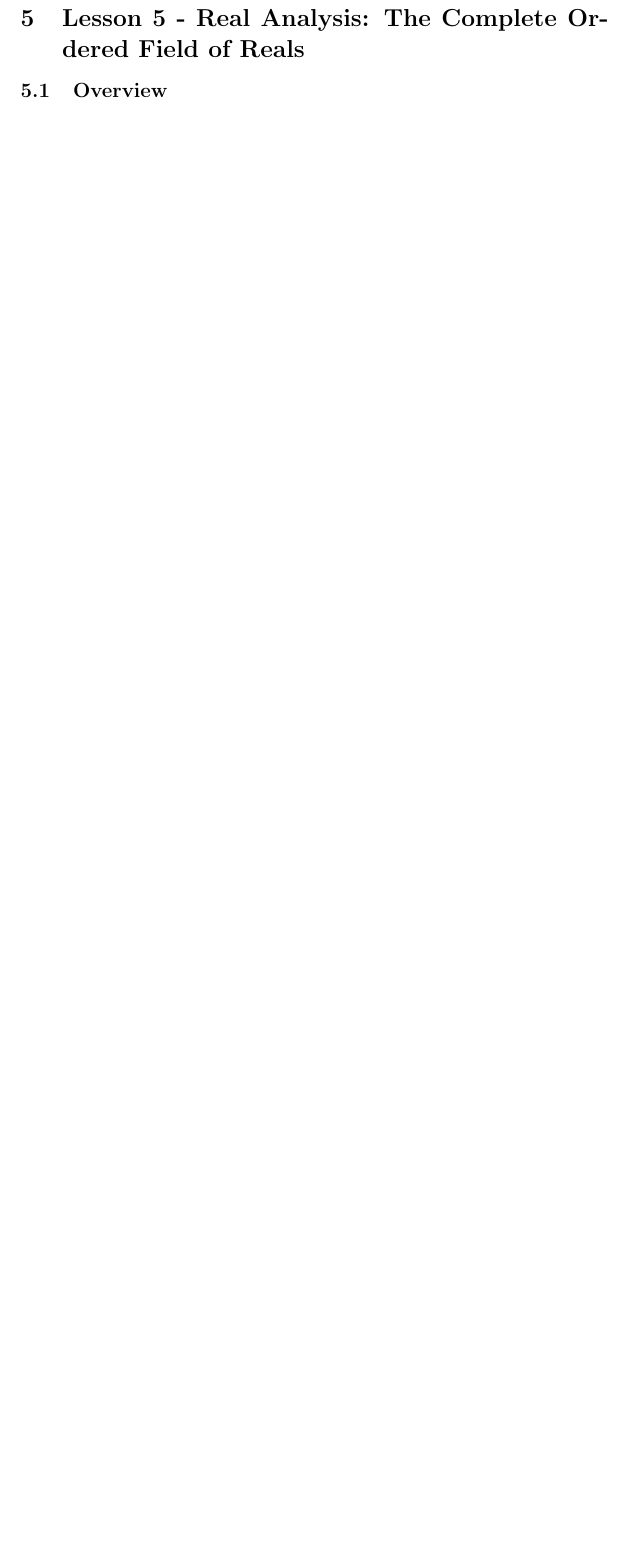
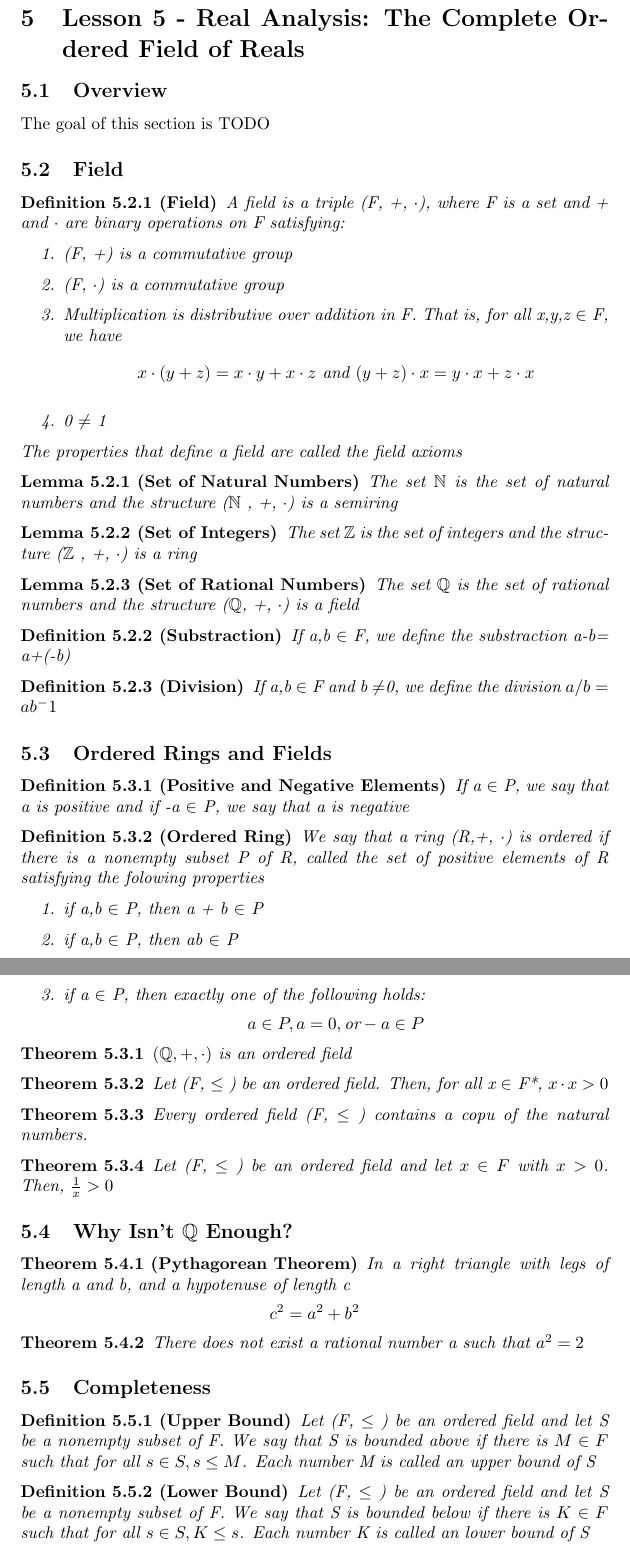
Before and after one commit to yukikongju/Lectures-Notes, a LaTeX document (PureMaths/PureMaths.tex): part of page 10 of 21 before the commit and two parts of pages 10 and 11 of 23 after it, the two joined at a grey line, cut so that both start at the same text, the shorter picture padded with empty space. Compiled offline with pdfLaTeX.

Commit message:
added theory for lesson5

```diff
--- a/PureMaths/PureMaths.tex
+++ b/PureMaths/PureMaths.tex
@@ -417,3 +416,107 @@ identity and inverses which we saw in the previous section.
 
 \section{Lesson 5 - Real Analysis: The Complete Ordered Field of Reals}
 \subsection{Overview}
+
+The goal of this section is TODO
+
+\subsection{Field}
+
+\begin{definition}[Field]
+    A field is a triple (F, +, $\cdot $), where F is a set and + and $ \cdot$
+    are binary operations on F satisfying:
+    \begin{enumerate}
+	\item (F, +) is a commutative group
+	\item (F, $\cdot $) is a commutative group
+	\item Multiplication is distributive over addition in F. That is, for all
+	    x,y,z $\in $ F, we have
+	    $$ x \cdot (y+z) = x \cdot y + x \cdot z \text{ and }
+	    (y+z) \cdot x = y \cdot x + z \cdot x $$
+	\item 0 $\neq$ 1
+    \end{enumerate}
+
+    The properties that define a field are called the field axioms
+\end{definition}
+
+\begin{lemma}[Set of Natural Numbers]
+    The set $ \mathbb{N} $ is the set of natural numbers and the structure
+    ($ \mathbb{N} $ , +, $\cdot $) is a semiring
+\end{lemma}
+
+\begin{lemma}[Set of Integers]
+    The set $ \mathbb{Z} $ is the set of integers and the structure
+    ($ \mathbb{Z} $ , +, $\cdot $) is a ring
+\end{lemma}
+
+\begin{lemma}[Set of Rational Numbers]
+    The set $ \mathbb{Q} $ is the set of rational numbers and the structure
+    ($ \mathbb{Q} $, +, $\cdot $) is a field
+\end{lemma}
+
+\begin{definition}[Substraction]
+    If a,b $ \in $ F, we define the substraction a-b= a+(-b)
+\end{definition}
+
+\begin{definition}[Division]
+    If a,b $ \in $ F and b $\neq$0, we define the division $a/b= ab^-1$
+\end{definition}
+
+\subsection{Ordered Rings and Fields}
+
+\begin{definition}[Positive and Negative Elements]
+    If a $\in$ P, we say that a is positive and if -a $\in$ P, we say that a is
+    negative
+\end{definition}
+
+\begin{definition}[Ordered Ring]
+    We say that a ring (R,+, $\cdot$) is ordered if there is a nonempty subset
+    P of R, called the set of positive elements of R satisfying the folowing
+    properties
+    \begin{enumerate}
+	\item if a,b $\in$ P, then a + b $\in$ P
+	\item if a,b $\in$ P, then ab $\in$ P
+	\item if a $\in$ P, then exactly one of the following holds:
+	    $$ a \in P, a=0, \text{or} -a \in P $$
+    \end{enumerate}
+\end{definition}
+
+\begin{theorem}
+    $ (\mathbb{Q}, +, \cdot) $ is an ordered field
+\end{theorem}
+
+\begin{theorem}
+    Let (F, $\leq$ ) be an ordered field. Then, for all x $\in$ F*, $ x \cdot x > 0 $
+\end{theorem}
+
+\begin{theorem}
+    Every ordered field (F, $\leq$ ) contains a copu of the natural numbers.
+\end{theorem}
+
+\begin{theorem}
+    Let (F, $\leq$ ) be an ordered field and let $ x \in F$ with $ x > 0$.
+    Then, $ \frac{1}{x} > 0 $
+\end{theorem}
+
+\subsection{Why Isn't $\mathbb{Q}$ Enough?}
+
+\begin{theorem}[Pythagorean Theorem]
+    In a right triangle with legs of length a and b, and a hypotenuse of length c
+    $$ c^2 = a^2 + b^2 $$
+\end{theorem}
+
+\begin{theorem}
+    There does not exist a rational number a such that $a^2=2$
+\end{theorem}
+
+\subsection{Completeness}
+
+\begin{definition}[Upper Bound]
+    Let (F, $\leq$ ) be an ordered field and let S be a nonempty subset of F.
+    We say that S is bounded above if there is $ M \in F$ such that for all
+    $s \in S, s \leq M$. Each number M is called an upper bound of S
+\end{definition}
+
+\begin{definition}[Lower Bound]
+    Let (F, $\leq$ ) be an ordered field and let S be a nonempty subset of F.
+    We say that S is bounded below if there is $ K \in F$ such that for all
+    $s \in S, K \leq s$. Each number K is called an lower bound of S
+\end{definition}
```
Also changed, not shown: PureMaths/PureMaths.pdf, PureMaths/PureMaths.tex (36 more changed lines).
